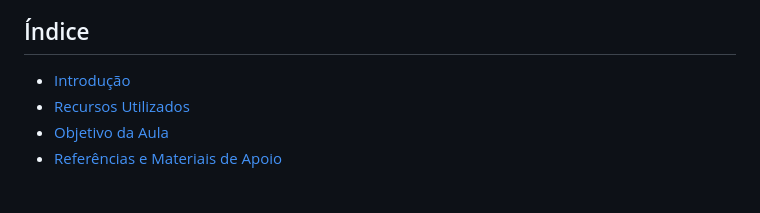
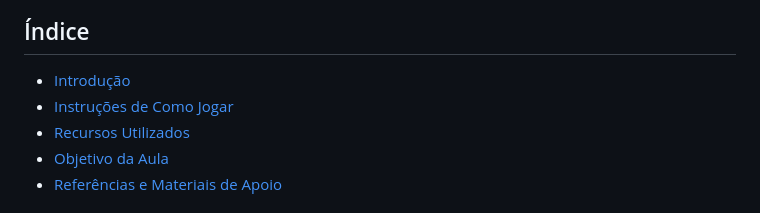
Before and after one commit to Nobulipster/jogo-das-pocoes, a Markdown page: README.md, the part around the change. Rendered like a GitHub page.

```diff
--- a/README.md
+++ b/README.md
@@ -3,6 +3,7 @@
 ## Índice
 
 * [Introdução](#introdução)
+* [Instruções de Como Jogar](#instruções-de-como-jogar)
 * [Recursos Utilizados](#recursos-utilizados)
 * [Objetivo da Aula](#objetivo-da-aula)
 * [Referências e Materiais de Apoio](#referências-e-materiais-de-apoio)
```
